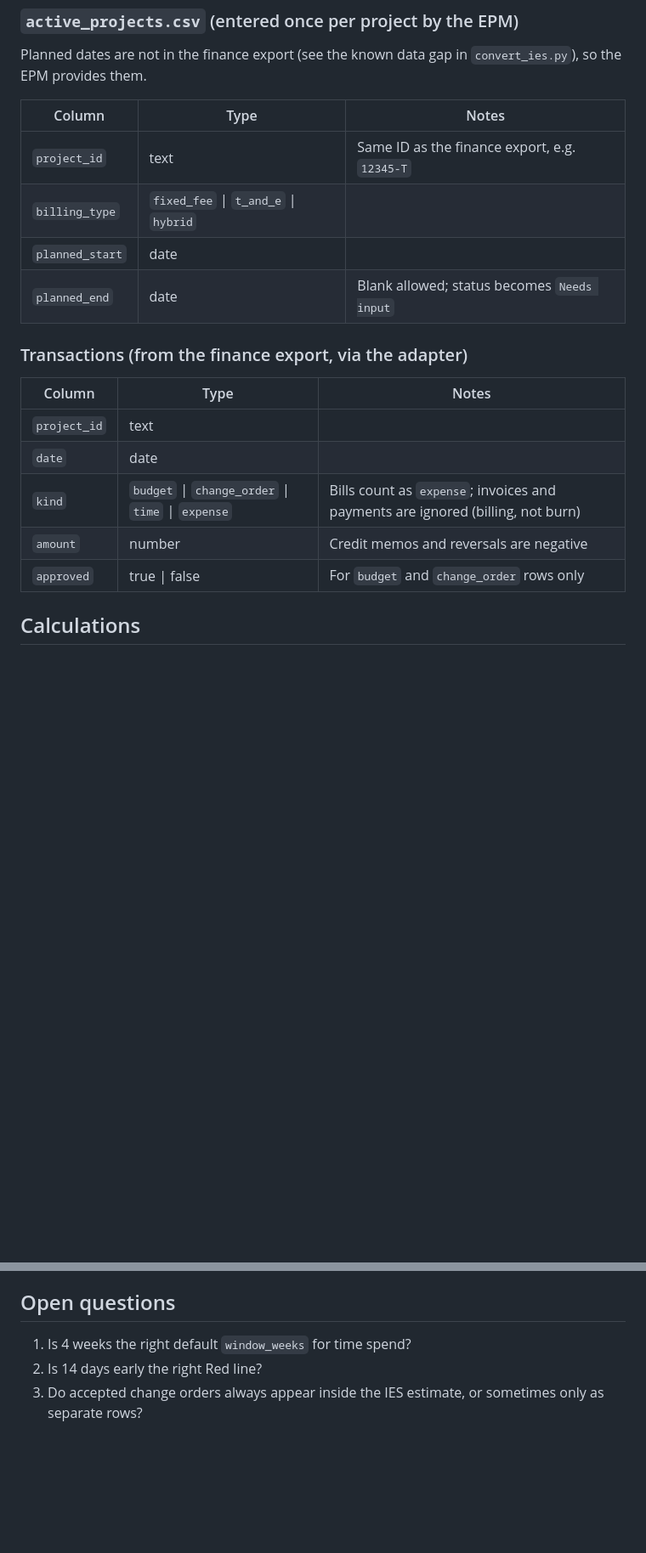
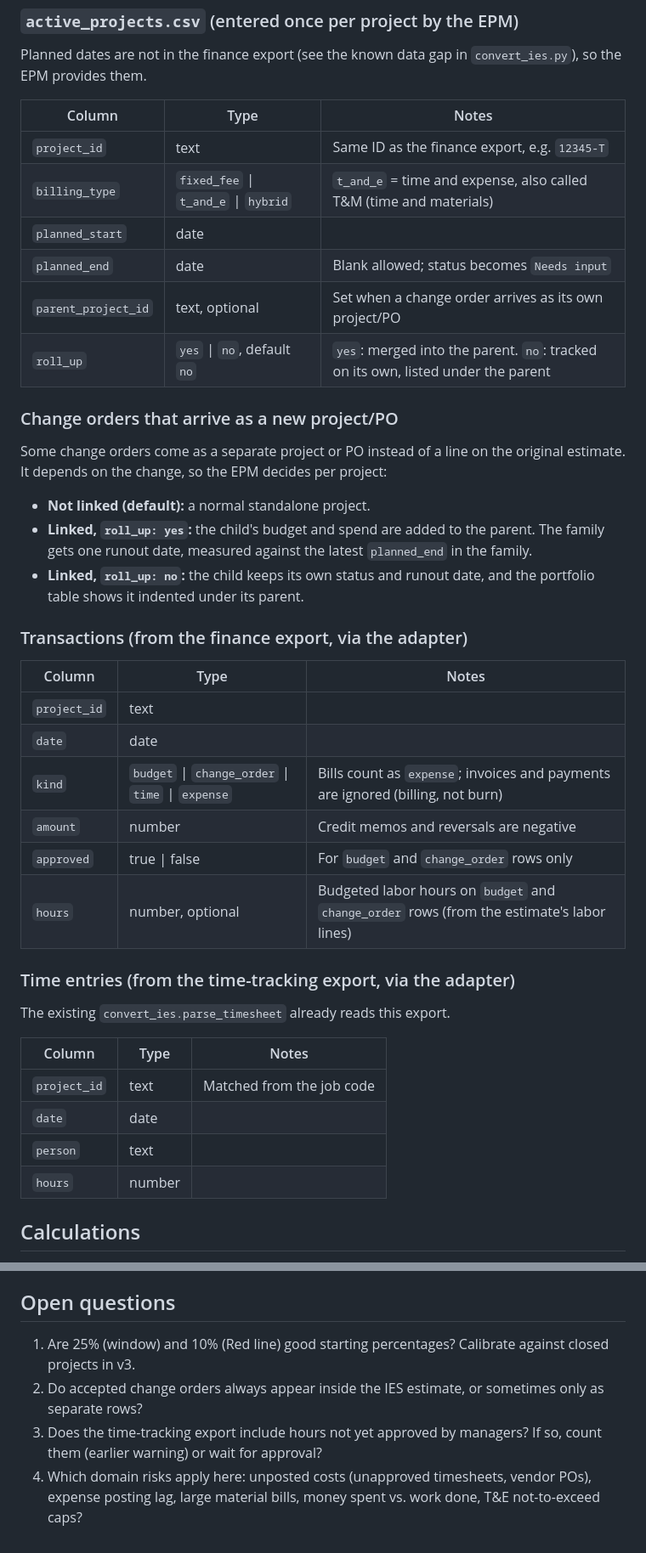
Before and after one commit to meownager/epm-insights, a Markdown page: docs/active-projects-spec.md, 2 parts joined by grey strips. Shown at 85% size. Rendered like a GitHub page; blank space fills up the shorter version.

```diff
--- a/docs/active-projects-spec.md
+++ b/docs/active-projects-spec.md
@@ -40,9 +40,19 @@ Planned dates are not in the finance export (see the known data gap in `convert_
 | Column | Type | Notes |
 |---|---|---|
 | `project_id` | text | Same ID as the finance export, e.g. `12345-T` |
-| `billing_type` | `fixed_fee` \| `t_and_e` \| `hybrid` | |
+| `billing_type` | `fixed_fee` \| `t_and_e` \| `hybrid` | `t_and_e` = time and expense, also called T&M (time and materials) |
 | `planned_start` | date | |
 | `planned_end` | date | Blank allowed; status becomes `Needs input` |
+| `parent_project_id` | text, optional | Set when a change order arrives as its own project/PO |
+| `roll_up` | `yes` \| `no`, default `no` | `yes`: merged into the parent. `no`: tracked on its own, listed under the parent |
+
+### Change orders that arrive as a new project/PO
+
+Some change orders come as a separate project or PO instead of a line on the original estimate. It depends on the change, so the EPM decides per project:
+
+- **Not linked (default):** a normal standalone project.
+- **Linked, `roll_up: yes`:** the child's budget and spend are added to the parent. The family gets one runout date, measured against the latest `planned_end` in the family.
+- **Linked, `roll_up: no`:** the child keeps its own status and runout date, and the portfolio table shows it indented under its parent.
 
 ### Transactions (from the finance export, via the adapter)
 
@@ -53,6 +63,18 @@ Planned dates are not in the finance export (see the known data gap in `convert_
 | `kind` | `budget` \| `change_order` \| `time` \| `expense` | Bills count as `expense`; invoices and payments are ignored (billing, not burn) |
 | `amount` | number | Credit memos and reversals are negative |
 | `approved` | true \| false | For `budget` and `change_order` rows only |
+| `hours` | number, optional | Budgeted labor hours on `budget` and `change_order` rows (from the estimate's labor lines) |
+
+### Time entries (from the time-tracking export, via the adapter)
+
+The existing `convert_ies.parse_timesheet` already reads this export.
+
+| Column | Type | Notes |
+|---|---|---|
+| `project_id` | text | Matched from the job code |
+| `date` | date | |
+| `person` | text | |
+| `hours` | number | |
 
 ## Calculations
 
@@ -124,6 +184,7 @@ So `time_burn_wk` = 5,000, `expense_burn_wk` = 800, `weekly_burn` = 5,800, `rema
 
 ## Open questions
 
-1. Is 4 weeks the right default `window_weeks` for time spend?
-2. Is 14 days early the right Red line?
-3. Do accepted change orders always appear inside the IES estimate, or sometimes only as separate rows?
+1. Are 25% (window) and 10% (Red line) good starting percentages? Calibrate against closed projects in v3.
+2. Do accepted change orders always appear inside the IES estimate, or sometimes only as separate rows?
+3. Does the time-tracking export include hours not yet approved by managers? If so, count them (earlier warning) or wait for approval?
+4. Which domain risks apply here: unposted costs (unapproved timesheets, vendor POs), expense posting lag, large material bills, money spent vs. work done, T&E not-to-exceed caps?
```
Also changed, not shown: other parts of docs/active-projects-spec.md (+49 -11 lines).
